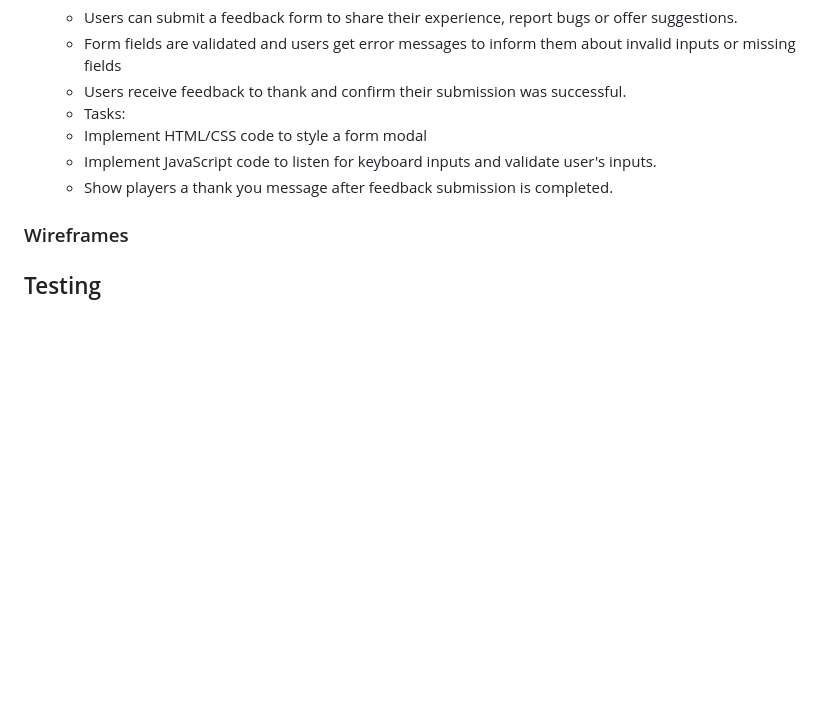
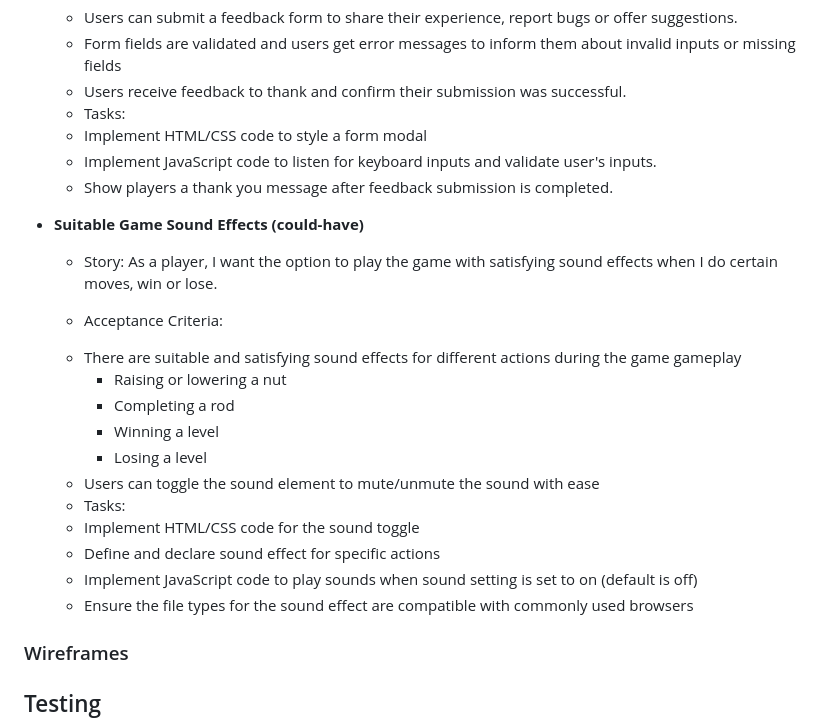
Before and after one commit to tumelo-maja/color-sort-game, a Markdown page: README.md, the part around the change. Rendered like a GitHub page; blank space fills up the shorter version.

Commit message:
Add a 'could'have' user story for sound effects

```diff
--- a/README.md
+++ b/README.md
@@ -193,6 +193,26 @@ Other goals:
   * Show players a thank you message after feedback submission is completed.
 
 
+- **Suitable Game Sound Effects (could-have)**
+
+  - Story:
+  As a player, I want the option to play the game with satisfying sound effects when I do certain moves, win or lose.
+
+  - Acceptance Criteria:
+  * There are suitable and satisfying sound effects for different actions during the game gameplay
+    * Raising or lowering a nut
+    * Completing a rod
+    * Winning a level
+    * Losing a level
+  * Users can toggle the sound element to mute/unmute the sound with ease
+
+  - Tasks:
+  * Implement HTML/CSS code for the sound toggle
+  * Define and declare sound effect for specific actions
+  * Implement JavaScript code to play sounds when sound setting is set to on (default is off)
+  * Ensure the file types for the sound effect are compatible with commonly used browsers
+
+
 ### Wireframes
 
 ## Testing
```
